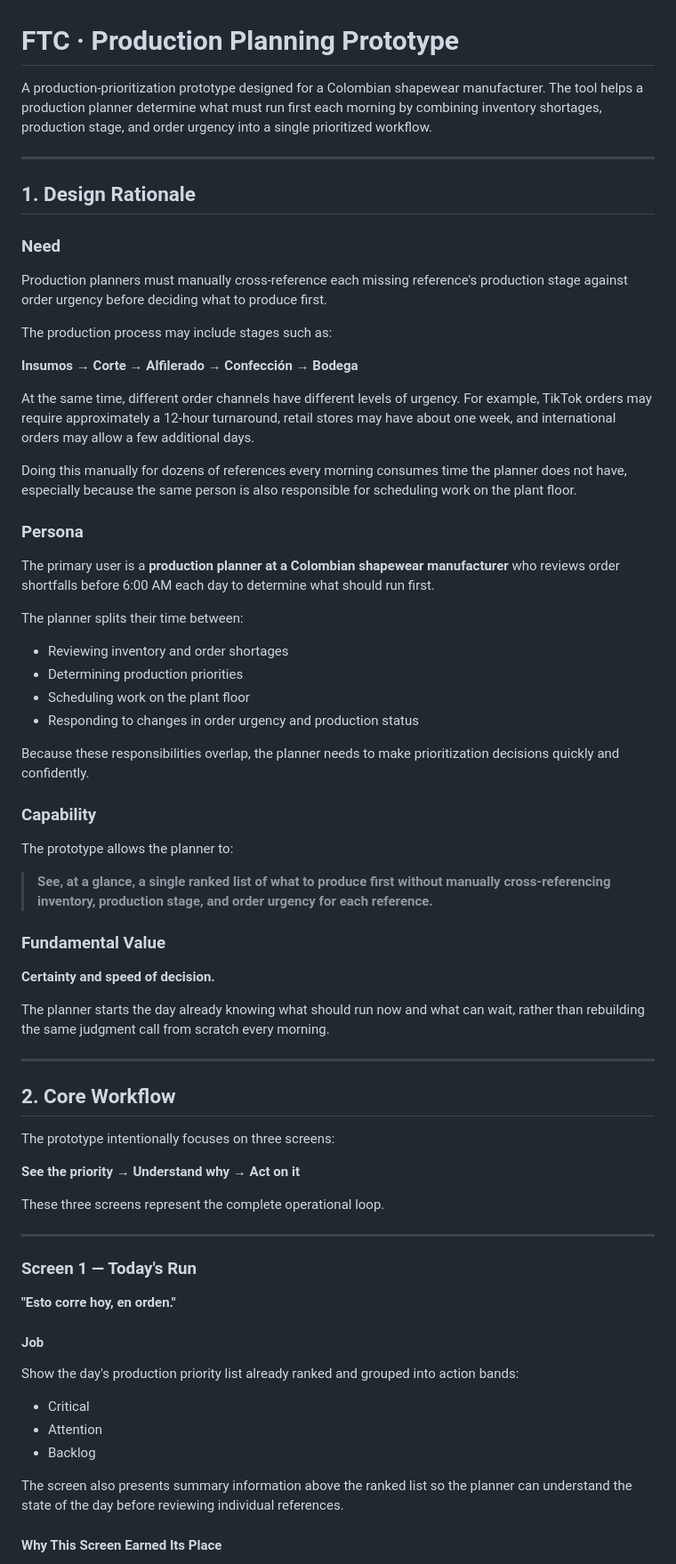
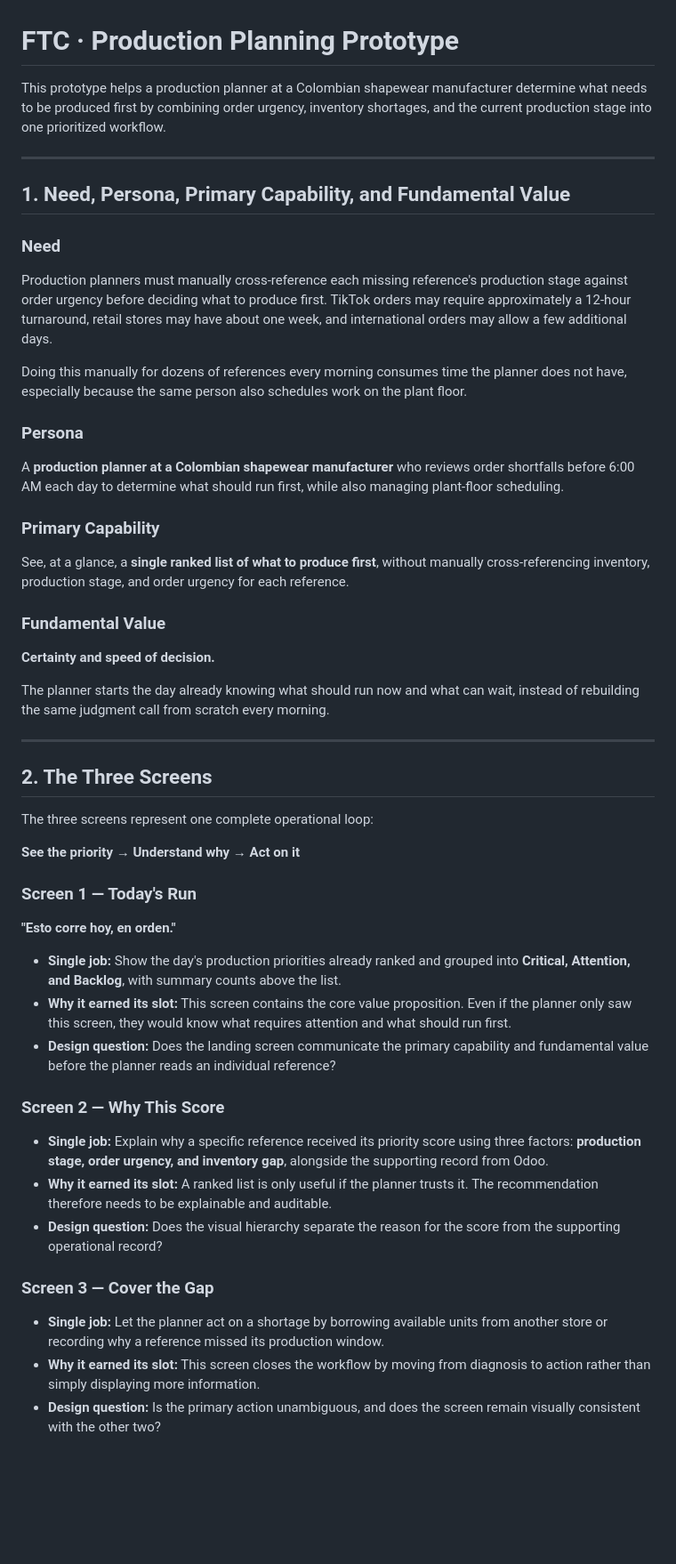
Before and after one commit to natcastro/productionftc, a Markdown page: README.md, the part around one of its changes. Shown at 89% size. Rendered like a GitHub page; blank space fills up the shorter version.

```diff
--- a/README.md
+++ b/README.md
@@ -1,73 +1,56 @@
 # FTC · Production Planning Prototype
 
-A production-prioritization prototype designed for a Colombian shapewear manufacturer. The tool helps a production planner determine what must run first each morning by combining inventory shortages, production stage, and order urgency into a single prioritized workflow.
+This prototype helps a production planner at a Colombian shapewear manufacturer determine what needs to be produced first by combining order urgency, inventory shortages, and the current production stage into one prioritized workflow.
 
 ---
 
-## 1. Design Rationale
+## 1. Need, Persona, Primary Capability, and Fundamental Value
 
 ### Need
 
-Production planners must manually cross-reference each missing reference's production stage against order urgency before deciding what to produce first.
+Production planners must manually cross-reference each missing reference's production stage against order urgency before deciding what to produce first. TikTok orders may require approximately a 12-hour turnaround, retail stores may have about one week, and international orders may allow a few additional days.
 
-The production process may include stages such as:
-
-**Insumos → Corte → Alfilerado → Confección → Bodega**
-
-At the same time, different order channels have different levels of urgency. For example, TikTok orders may require approximately a 12-hour turnaround, retail stores may have about one week, and international orders may allow a few additional days.
-
-Doing this manually for dozens of references every morning consumes time the planner does not have, especially because the same person is also responsible for scheduling work on the plant floor.
+Doing this manually for dozens of references every morning consumes time the planner does not have, especially because the same person also schedules work on the plant floor.
 
 ### Persona
 
-The primary user is a **production planner at a Colombian shapewear manufacturer** who reviews order shortfalls before 6:00 AM each day to determine what should run first.
+A **production planner at a Colombian shapewear manufacturer** who reviews order shortfalls before 6:00 AM each day to determine what should run first, while also managing plant-floor scheduling.
 
-The planner splits their time between:
+### Primary Capability
 
-- Reviewing inventory and order shortages
-- Determining production priorities
-- Scheduling work on the plant floor
-- Responding to changes in order urgency and production status
-
-Because these responsibilities overlap, the planner needs to make prioritization decisions quickly and confidently.
-
-### Capability
-
-The prototype allows the planner to:
-
-> **See, at a glance, a single ranked list of what to produce first without manually cross-referencing inventory, production stage, and order urgency for each reference.**
+See, at a glance, a **single ranked list of what to produce first**, without manually cross-referencing inventory, production stage, and order urgency for each reference.
 
 ### Fundamental Value
 
 **Certainty and speed of decision.**
 
-The planner starts the day already knowing what should run now and what can wait, rather than rebuilding the same judgment call from scratch every morning.
+The planner starts the day already knowing what should run now and what can wait, instead of rebuilding the same judgment call from scratch every morning.
 
 ---
 
-## 2. Core Workflow
+## 2. The Three Screens
 
-The prototype intentionally focuses on three screens:
+The three screens represent one complete operational loop:
 
 **See the priority → Understand why → Act on it**
-
-These three screens represent the complete operational loop.
-
----
 
 ### Screen 1 — Today's Run
 
 **"Esto corre hoy, en orden."**
 
-#### Job
+- **Single job:** Show the day's production priorities already ranked and grouped into **Critical, Attention, and Backlog**, with summary counts above the list.
+- **Why it earned its slot:** This screen contains the core value proposition. Even if the planner only saw this screen, they would know what requires attention and what should run first.
+- **Design question:** Does the landing screen communicate the primary capability and fundamental value before the planner reads an individual reference?
 
-Show the day's production priority list already ranked and grouped into action bands:
+### Screen 2 — Why This Score
 
-- Critical
-- Attention
-- Backlog
+- **Single job:** Explain why a specific reference received its priority score using three factors: **production stage, order urgency, and inventory gap**, alongside the supporting record from Odoo.
+- **Why it earned its slot:** A ranked list is only useful if the planner trusts it. The recommendation therefore needs to be explainable and auditable.
+- **Design question:** Does the visual hierarchy separate the reason for the score from the supporting operational record?
 
-The screen also presents summary information above the ranked list so the planner can understand the state of the day before reviewing individual references.
+### Screen 3 — Cover the Gap
 
-#### Why This Screen Earned Its Place
+- **Single job:** Let the planner act on a shortage by borrowing available units from another store or recording why a reference missed its production window.
+- **Why it earned its slot:** This screen closes the workflow by moving from diagnosis to action rather than simply displaying more information.
+- **Design question:** Is the primary action unambiguous, and does the screen remain visually consistent with the other two?
 
```
Also changed, not shown: other parts of README.md (+54 -226 lines).
